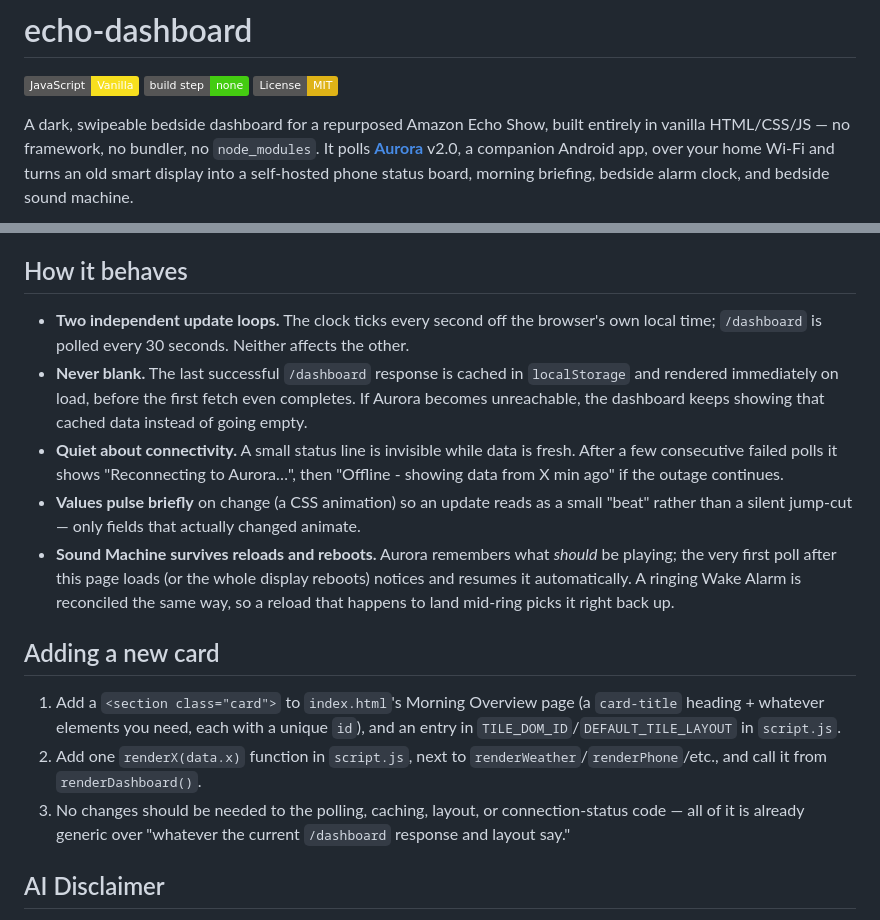
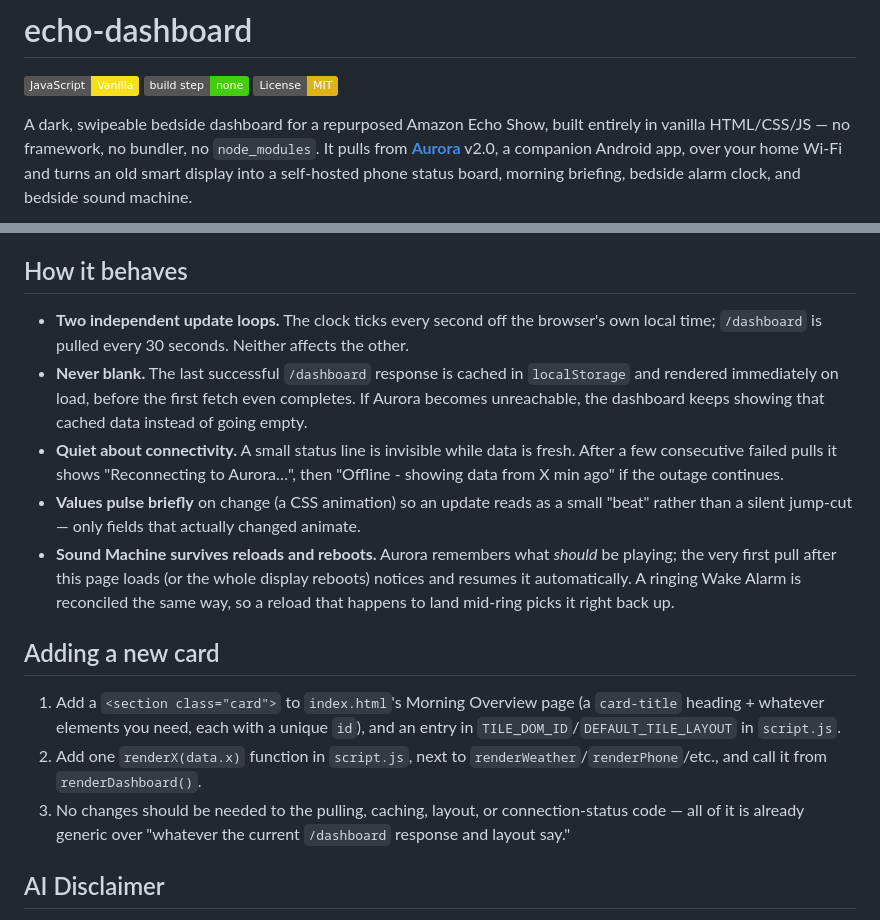
Before and after one commit to rusty-workshop/echo-dashboard, a Markdown page: README.md, 2 parts joined by grey strips. GitHub-like rendering; badges without logos.

Commit message:
README wording: polls -> pulls

```diff
--- a/README.md
+++ b/README.md
@@ -6,7 +6,7 @@
 
 A dark, swipeable bedside dashboard for a repurposed Amazon Echo Show,
 built entirely in vanilla HTML/CSS/JS — no framework, no bundler, no
-`node_modules`. It polls [**Aurora**](https://github.com/rustyisacat/Aurora) v2.0, a
+`node_modules`. It pulls from [**Aurora**](https://github.com/rustyisacat/Aurora) v2.0, a
 companion Android app, over your home Wi-Fi and turns an old smart display
 into a self-hosted phone status board, morning briefing, bedside alarm
 clock, and bedside sound machine.
@@ -110,21 +110,21 @@ No build tools, no package manager, no dependencies: just `index.html`,
 ## How it behaves
 
 - **Two independent update loops.** The clock ticks every second off the
-  browser's own local time; `/dashboard` is polled every 30 seconds.
+  browser's own local time; `/dashboard` is pulled every 30 seconds.
   Neither affects the other.
 - **Never blank.** The last successful `/dashboard` response is cached in
   `localStorage` and rendered immediately on load, before the first fetch
   even completes. If Aurora becomes unreachable, the dashboard keeps
   showing that cached data instead of going empty.
 - **Quiet about connectivity.** A small status line is invisible while
-  data is fresh. After a few consecutive failed polls it shows
+  data is fresh. After a few consecutive failed pulls it shows
   "Reconnecting to Aurora…", then "Offline - showing data from X min ago"
   if the outage continues.
 - **Values pulse briefly** on change (a CSS animation) so an update reads
   as a small "beat" rather than a silent jump-cut — only fields that
   actually changed animate.
 - **Sound Machine survives reloads and reboots.** Aurora remembers what
-  *should* be playing; the very first poll after this page loads (or the
+  *should* be playing; the very first pull after this page loads (or the
   whole display reboots) notices and resumes it automatically. A ringing
   Wake Alarm is reconciled the same way, so a reload that happens to land
   mid-ring picks it right back up.
@@ -137,7 +137,7 @@ No build tools, no package manager, no dependencies: just `index.html`,
    `script.js`.
 2. Add one `renderX(data.x)` function in `script.js`, next to
    `renderWeather`/`renderPhone`/etc., and call it from `renderDashboard()`.
-3. No changes should be needed to the polling, caching, layout, or
+3. No changes should be needed to the pulling, caching, layout, or
    connection-status code — all of it is already generic over "whatever
    the current `/dashboard` response and layout say."
 
```
